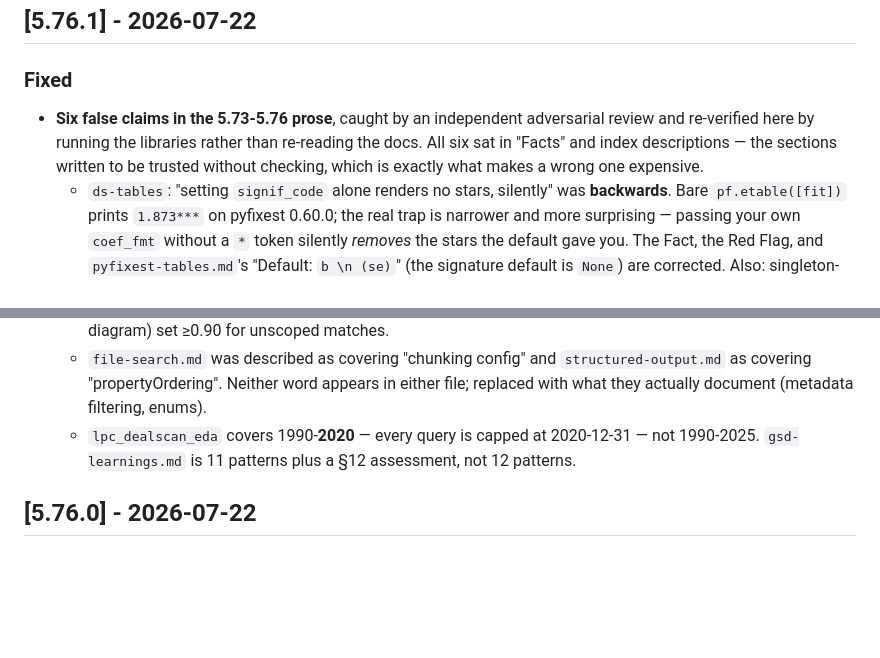
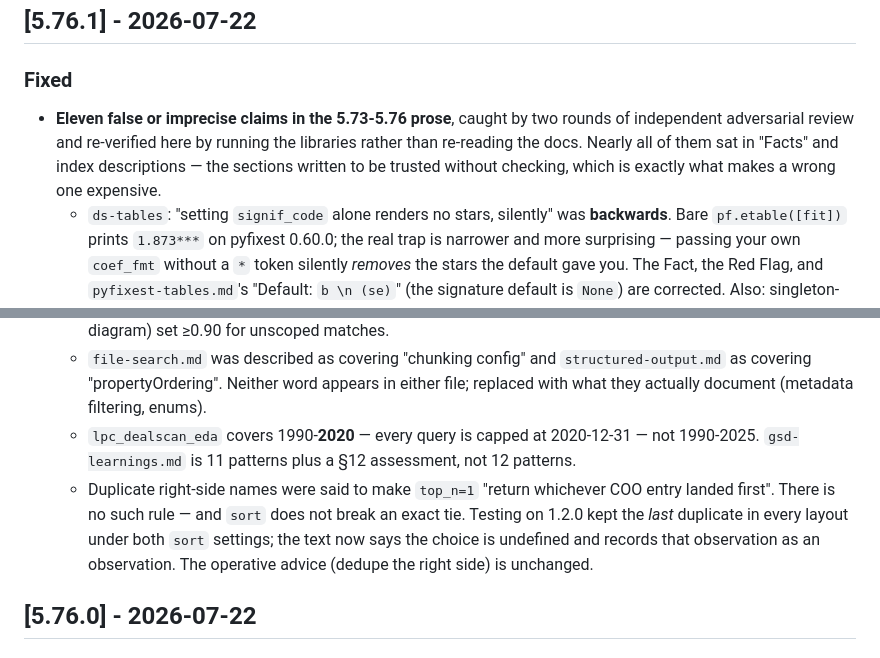
Before and after one commit to edwinhu/claude-plugins, a Markdown page: CHANGELOG.md, 2 parts joined by grey strips. GitHub-like rendering; blank space fills up the shorter version.

Commit message:
fix(docs): duplicate-tie claim was wrong too; correct count
Second review pass verified the fix branch clean but flagged one more
false claim, which turned out to be mine: "top_n=1 returns whichever COO
entry landed first" for duplicate right-side names. Reproduced here —
it kept the LAST duplicate in every layout, under both sort settings.

There is no documented rule and sort does not break an exact tie, so
both the Fact and gotcha 7 now say the choice is undefined and record
"kept the last" as an observation rather than a contract. The operative
advice (dedupe the right side) is unchanged.

Also corrects the CHANGELOG headline: the entry fixes eleven claims,
not the six I originally reproduced.

Co-Authored-By: Claude Opus 4.8 (1M context) <noreply@anthropic.com>
Claude-Session: https://claude.ai/code/session_01QE2XeFMLgWSkxeFaj91YYz

```diff
--- a/CHANGELOG.md
+++ b/CHANGELOG.md
@@ -6,13 +6,14 @@ Format follows [Keep a Changelog](https://keepachangelog.com/).
 ## [5.76.1] - 2026-07-22
 
 ### Fixed
-- **Six false claims in the 5.73-5.76 prose**, caught by an independent adversarial review and re-verified here by running the libraries rather than re-reading the docs. All six sat in "Facts" and index descriptions — the sections written to be trusted without checking, which is exactly what makes a wrong one expensive.
+- **Eleven false or imprecise claims in the 5.73-5.76 prose**, caught by two rounds of independent adversarial review and re-verified here by running the libraries rather than re-reading the docs. Nearly all of them sat in "Facts" and index descriptions — the sections written to be trusted without checking, which is exactly what makes a wrong one expensive.
   - `ds-tables`: "setting `signif_code` alone renders no stars, silently" was **backwards**. Bare `pf.etable([fit])` prints `1.873***` on pyfixest 0.60.0; the real trap is narrower and more surprising — passing your own `coef_fmt` without a `*` token silently *removes* the stars the default gave you. The Fact, the Red Flag, and `pyfixest-tables.md`'s "Default: `b \n (se)`" (the signature default is `None`) are corrected. Also: singleton-FE dropping changes the **observation** count, not the coefficient count.
   - `fuzzy-name-matching`: "`top_n=1` returns an arbitrary hit unless you pass `sort=True`" is **false**. The docstring says `sort` only orders hits within a row, and top-k selection always keeps the largest values — 60/60 rows matched a dense argmax with `sort=False` on 1.2.0. Corrected in both the Fact and gotcha 5; the sample code keeps `sort=True`, which remains harmless.
   - The `sparse_dot_topn` packaging note said "not on conda-forge". conda-forge **does** carry it, up to 0.3.1 — which predates the v1 `sp_matmul_topn` API, so `pixi add` silently installs a build without the function. The note now says that, which is both true and a better warning than the original.
   - The global-pass Red Flag cited a 0.85 floor while the threshold guide it points at (and the skill's own pipeline diagram) set ≥0.90 for unscoped matches.
   - `file-search.md` was described as covering "chunking config" and `structured-output.md` as covering "propertyOrdering". Neither word appears in either file; replaced with what they actually document (metadata filtering, enums).
   - `lpc_dealscan_eda` covers 1990-**2020** — every query is capped at 2020-12-31 — not 1990-2025. `gsd-learnings.md` is 11 patterns plus a §12 assessment, not 12 patterns.
+  - Duplicate right-side names were said to make `top_n=1` "return whichever COO entry landed first". There is no such rule — and `sort` does not break an exact tie. Testing on 1.2.0 kept the *last* duplicate in every layout under both `sort` settings; the text now says the choice is undefined and records that observation as an observation. The operative advice (dedupe the right side) is unchanged.
 
 ## [5.76.0] - 2026-07-22
 
```
Also changed, not shown: skills/fuzzy-name-matching/SKILL.md (+1 -1 lines), 1 other file.
